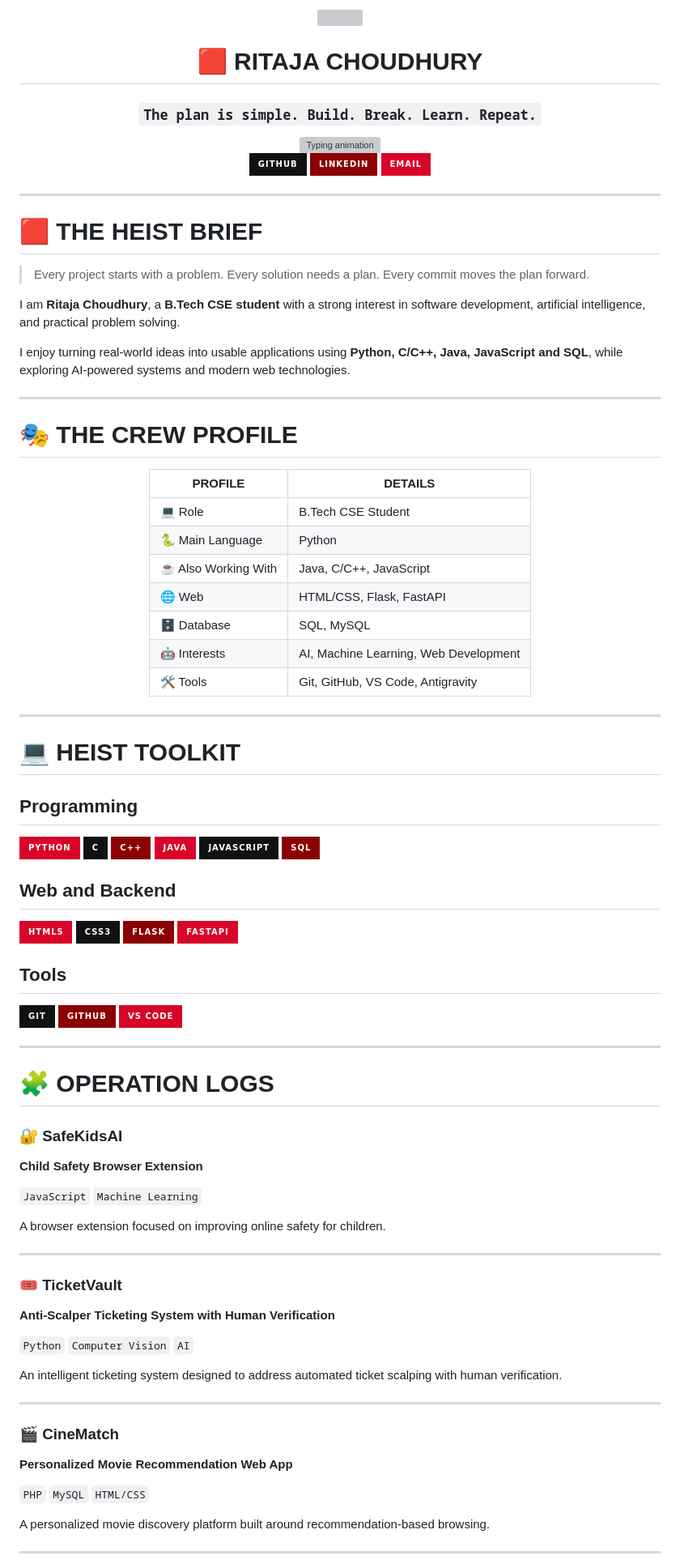
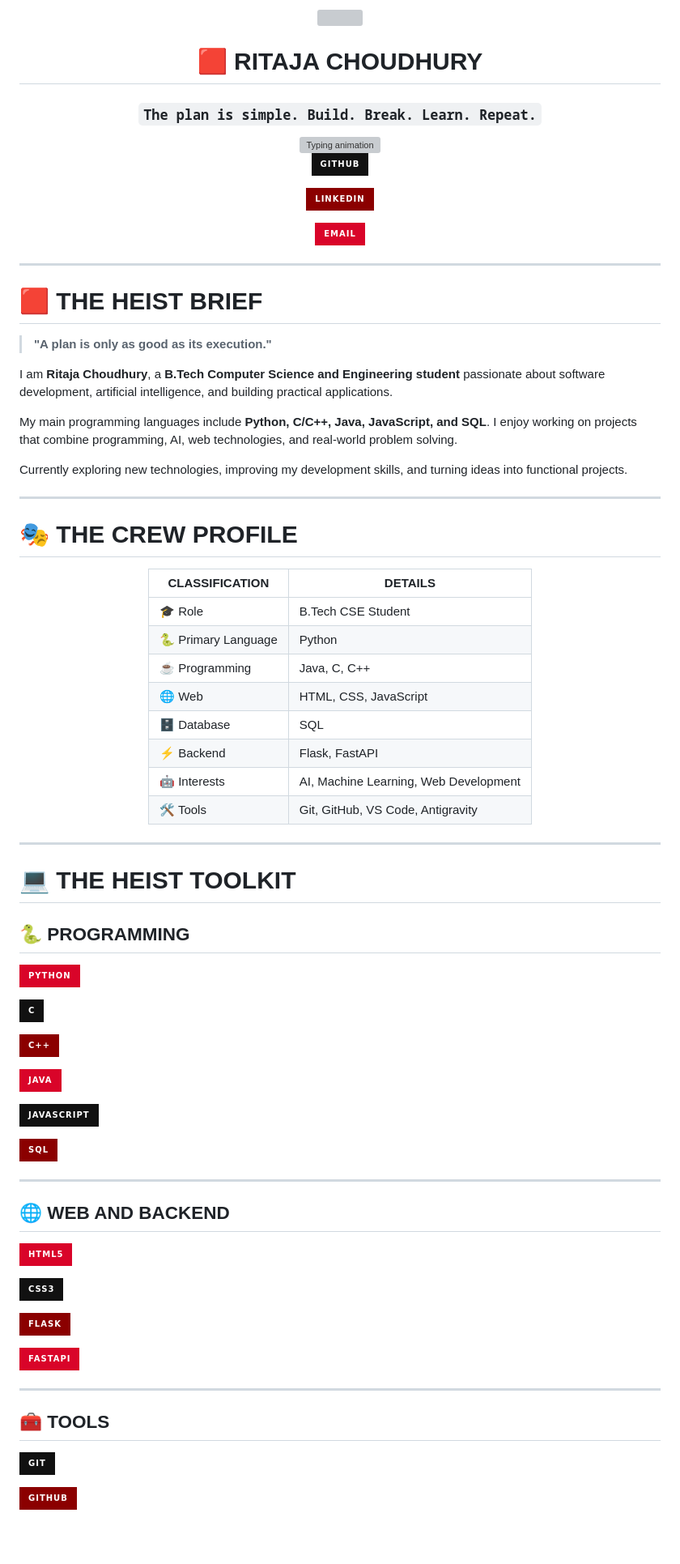
Before and after one commit to introducingrit/introducingrit, a Markdown page: README.md, the part around one of its changes. Shown at 81% size. Drawn GitHub-style; badges without logos; blank space fills up the shorter version; grey boxes are pictures that could not be loaded.

```diff
--- a/README.md
+++ b/README.md
@@ -11,7 +11,9 @@
 <br>
 
 [![GitHub](https://img.shields.io/badge/GitHub-111111?style=for-the-badge\&logo=github\&logoColor=white)](https://github.com/ritajachoudhury)
+
 [![LinkedIn](https://img.shields.io/badge/LinkedIn-8B0000?style=for-the-badge\&logo=linkedin\&logoColor=white)](https://linkedin.com/in/ritajachoudhury)
+
 [![Email](https://img.shields.io/badge/Email-D90429?style=for-the-badge\&logo=gmail\&logoColor=white)](mailto:ritajachoudhury%40gmail.com)
 
 </div>
@@ -20,13 +22,13 @@
 
 # 🟥 THE HEIST BRIEF
 
-> Every project starts with a problem.
-> Every solution needs a plan.
-> Every commit moves the plan forward.
+> **"A plan is only as good as its execution."**
 
-I am **Ritaja Choudhury**, a **B.Tech CSE student** with a strong interest in software development, artificial intelligence, and practical problem solving.
+I am **Ritaja Choudhury**, a **B.Tech Computer Science and Engineering student** passionate about software development, artificial intelligence, and building practical applications.
 
-I enjoy turning real-world ideas into usable applications using **Python, C/C++, Java, JavaScript and SQL**, while exploring AI-powered systems and modern web technologies.
+My main programming languages include **Python, C/C++, Java, JavaScript, and SQL**. I enjoy working on projects that combine programming, AI, web technologies, and real-world problem solving.
+
+Currently exploring new technologies, improving my development skills, and turning ideas into functional projects.
 
 ---
 
@@ -34,13 +36,14 @@ I enjoy turning real-world ideas into usable applications using **Python, C/C++,
 
 <div align="center">
 
-| PROFILE             | DETAILS                               |
+| CLASSIFICATION      | DETAILS                               |
 | ------------------- | ------------------------------------- |
-| 💻 Role             | B.Tech CSE Student                    |
-| 🐍 Main Language    | Python                                |
-| ☕ Also Working With | Java, C/C++, JavaScript               |
-| 🌐 Web              | HTML/CSS, Flask, FastAPI              |
-| 🗄️ Database        | SQL, MySQL                            |
+| 🎓 Role             | B.Tech CSE Student                    |
+| 🐍 Primary Language | Python                                |
+| ☕ Programming       | Java, C, C++                          |
+| 🌐 Web              | HTML, CSS, JavaScript                 |
+| 🗄️ Database        | SQL                                   |
+| ⚡ Backend           | Flask, FastAPI                        |
 | 🤖 Interests        | AI, Machine Learning, Web Development |
 | 🛠️ Tools           | Git, GitHub, VS Code, Antigravity     |
 
@@ -48,61 +51,39 @@ I enjoy turning real-world ideas into usable applications using **Python, C/C++,
 
 ---
 
-# 💻 HEIST TOOLKIT
+# 💻 THE HEIST TOOLKIT
 
-## Programming
+## 🐍 PROGRAMMING
 
 ![Python](https://img.shields.io/badge/Python-D90429?style=for-the-badge\&logo=python\&logoColor=white)
+
 ![C](https://img.shields.io/badge/C-111111?style=for-the-badge\&logo=c\&logoColor=white)
+
 ![C++](https://img.shields.io/badge/C%2B%2B-8B0000?style=for-the-badge\&logo=cplusplus\&logoColor=white)
+
 ![Java](https://img.shields.io/badge/Java-D90429?style=for-the-badge\&logo=openjdk\&logoColor=white)
+
 ![JavaScript](https://img.shields.io/badge/JavaScript-111111?style=for-the-badge\&logo=javascript\&logoColor=F7DF1E)
+
 ![SQL](https://img.shields.io/badge/SQL-8B0000?style=for-the-badge\&logo=mysql\&logoColor=white)
-
-## Web and Backend
-
-![HTML5](https://img.shields.io/badge/HTML5-D90429?style=for-the-badge\&logo=html5\&logoColor=white)
-![CSS3](https://img.shields.io/badge/CSS3-111111?style=for-the-badge\&logo=css3\&logoColor=white)
-![Flask](https://img.shields.io/badge/Flask-8B0000?style=for-the-badge\&logo=flask\&logoColor=white)
-![FastAPI](https://img.shields.io/badge/FastAPI-D90429?style=for-the-badge\&logo=fastapi\&logoColor=white)
-
-## Tools
-
-![Git](https://img.shields.io/badge/Git-111111?style=for-the-badge\&logo=git\&logoColor=white)
-![GitHub](https://img.shields.io/badge/GitHub-8B0000?style=for-the-badge\&logo=github\&logoColor=white)
-![VS Code](https://img.shields.io/badge/VS%20Code-D90429?style=for-the-badge\&logo=visualstudiocode\&logoColor=white)
 
 ---
 
-# 🧩 OPERATION LOGS
+## 🌐 WEB AND BACKEND
 
-### 🔐 SafeKidsAI
+![HTML5](https://img.shields.io/badge/HTML5-D90429?style=for-the-badge\&logo=html5\&logoColor=white)
 
-**Child Safety Browser Extension**
+![CSS3](https://img.shields.io/badge/CSS3-111111?style=for-the-badge\&logo=css3\&logoColor=white)
 
-`JavaScript` `Machine Learning`
+![Flask](https://img.shields.io/badge/Flask-8B0000?style=for-the-badge\&logo=flask\&logoColor=white)
 
-A browser extension focused on improving online safety for children.
+![FastAPI](https://img.shields.io/badge/FastAPI-D90429?style=for-the-badge\&logo=fastapi\&logoColor=white)
 
 ---
 
-### 🎟️ TicketVault
+## 🧰 TOOLS
 
-**Anti-Scalper Ticketing System with Human Verification**
+![Git](https://img.shields.io/badge/Git-111111?style=for-the-badge\&logo=git\&logoColor=white)
 
-`Python` `Computer Vision` `AI`
+![GitHub](https://img.shields.io/badge/GitHub-8B0000?style=for-the-badge\&logo=github\&logoColor=white)
 
-An intelligent ticketing system designed to address automated ticket scalping with human verification.
-
----
-
-### 🎬 CineMatch
-
-**Personalized Movie Recommendation Web App**
-
-`PHP` `MySQL` `HTML/CSS`
-
-A personalized movie discovery platform built around recommendation-based browsing.
-
----
-
```
Also changed, not shown: other parts of README.md (+28 -117 lines).
